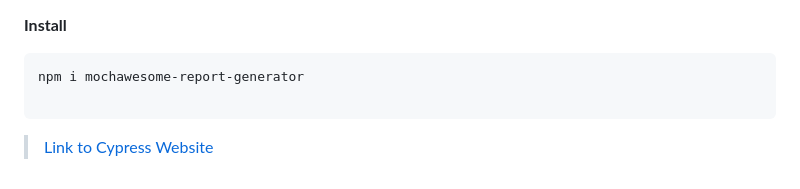
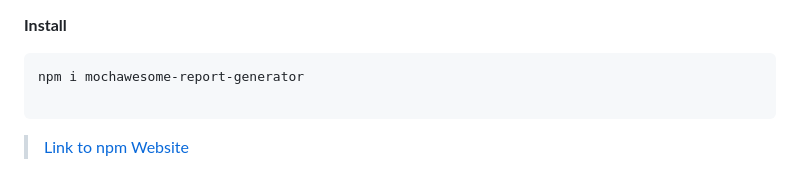
Before and after one commit to alex197925/cypress-test-website, a Markdown page: README.md, the part around the change. GitHub-like rendering.

````diff
--- a/README.md
+++ b/README.md
@@ -255,4 +255,4 @@ npm i mochawesome-report-generator
 
 ```
 
-> [Link to Cypress Website](https://www.npmjs.com/package/mochawesome-report-generator)
+> [Link to npm Website](https://www.npmjs.com/package/mochawesome-report-generator)
````
